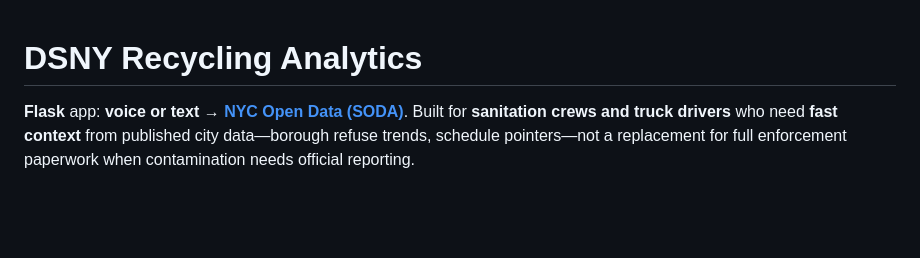
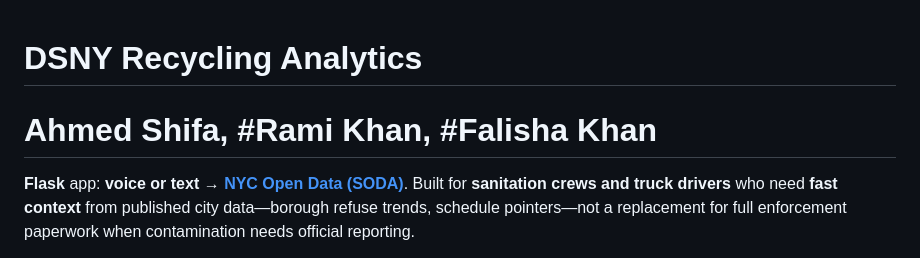
Before and after one commit to mastershifu24/dsny-recycling-analytics, a Markdown page: README.md, the part around the change. GitHub-like rendering; blank space fills up the shorter version.

Commit message:
Update README.md
all contributors/team members

```diff
--- a/README.md
+++ b/README.md
@@ -1,4 +1,6 @@
 # DSNY Recycling Analytics
+
+# Ahmed Shifa, #Rami Khan, #Falisha Khan
 
 **Flask** app: **voice or text** → **[NYC Open Data (SODA)](https://data.cityofnewyork.us/)**. Built for **sanitation crews and truck drivers** who need **fast context** from published city data—borough refuse trends, schedule pointers—not a replacement for full enforcement paperwork when contamination needs official reporting.
 
```
